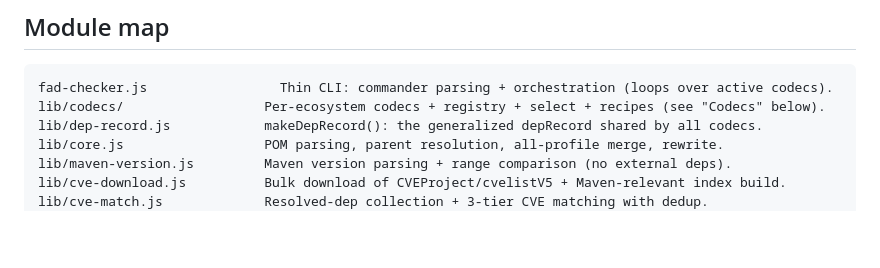
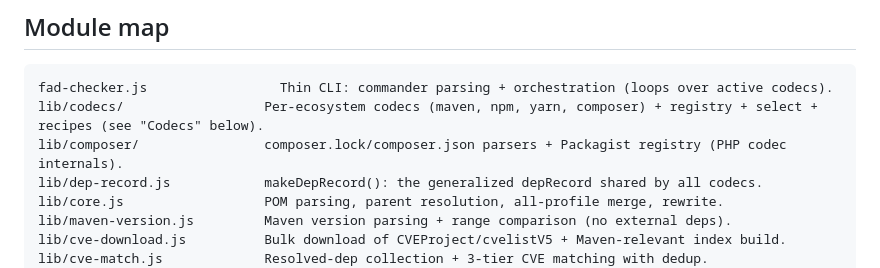
Before and after one commit to 9pings/fad-checker, a Markdown page: docs/ARCHITECTURE.md, the part around the change. Drawn GitHub-style; blank space fills up the shorter version.

````diff
--- a/docs/ARCHITECTURE.md
+++ b/docs/ARCHITECTURE.md
@@ -6,7 +6,8 @@ This is the deep-dive for anyone modifying `fad-checker`'s internals or wonderin
 
 ```
 fad-checker.js                 Thin CLI: commander parsing + orchestration (loops over active codecs).
-lib/codecs/                  Per-ecosystem codecs + registry + select + recipes (see "Codecs" below).
+lib/codecs/                  Per-ecosystem codecs (maven, npm, yarn, composer) + registry + select + recipes (see "Codecs" below).
+lib/composer/                composer.lock/composer.json parsers + Packagist registry (PHP codec internals).
 lib/dep-record.js            makeDepRecord(): the generalized depRecord shared by all codecs.
 lib/core.js                  POM parsing, parent resolution, all-profile merge, rewrite.
 lib/maven-version.js         Maven version parsing + range comparison (no external deps).
````
Also changed, not shown: CLAUDE.md (+4 -1 lines).
